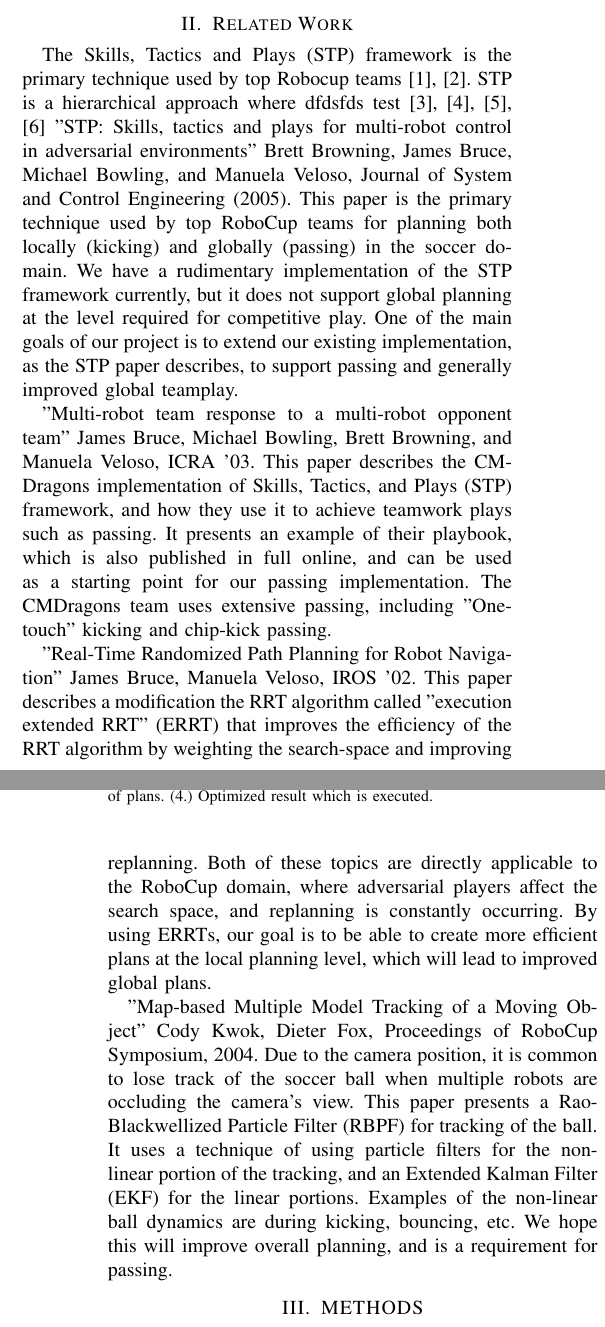
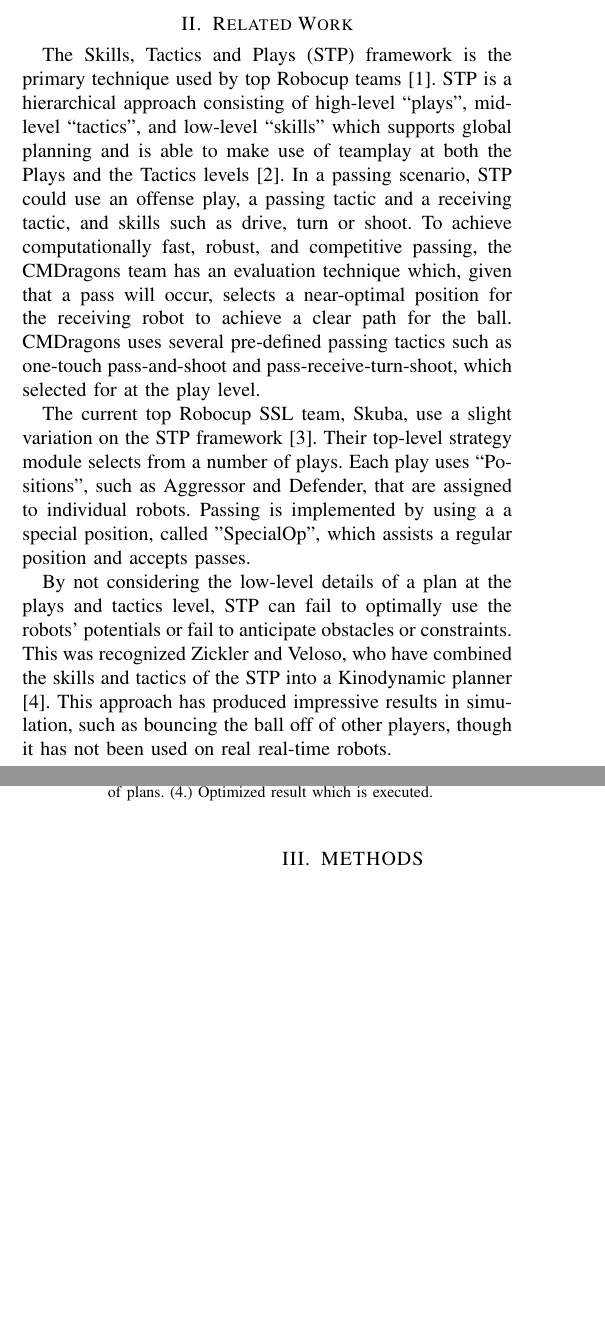
Before and after one commit to oarslan3/gt-cs-rip-projects, a LaTeX paper (final/RIPFinal.tex): two parts of the columns of pages 1 and 2 of 3, joined at a grey line, cut so that both start at the same text, the shorter picture padded with empty space. Compiled offline with pdfLaTeX.

Commit message:
Wrote initial version of related work section

```diff
--- a/final/RIPFinal.tex
+++ b/final/RIPFinal.tex
@@ -93,15 +93,11 @@ This project is an interesting planning challenge because of the speed of the ro
 \caption{Methods used: Left-to-right: (1.) Analytic planner result (2.) Plan evaluation and selection of feasible subset. (3.) Optimization of feasible subset of plans. (4.) Optimized result which is executed.}
 \end{figure*}
 
-The Skills, Tactics and Plays (STP) framework is the primary technique used by top Robocup teams \cite{cmdragonsETD, skubaETD}. STP is a hierarchical approach where
-dfdsfds test \cite{browning2005stp,bruce2003multi,zickler2008playing,bruce2003real}
-"STP: Skills, tactics and plays for multi-robot control in adversarial environments" Brett Browning, James Bruce, Michael Bowling, and Manuela Veloso, Journal of System and Control Engineering (2005). This paper is the primary technique used by top RoboCup teams for planning both locally (kicking) and globally (passing) in the soccer domain. We have a rudimentary implementation of the STP framework currently, but it does not support global planning at the level required for competitive play. One of the main goals of our project is to extend our existing implementation, as the STP paper describes, to support passing and generally improved global teamplay.
+The Skills, Tactics and Plays (STP) framework is the primary technique used by top Robocup teams \cite{bruce2003multi}. STP is a hierarchical approach consisting of high-level ``plays'', mid-level ``tactics'', and low-level ``skills'' which supports global planning and is able to make use of teamplay at both the Plays and the Tactics levels \cite{browning2005stp}. In a passing scenario, STP could use an offense play, a passing tactic and a receiving tactic, and skills such as drive, turn or shoot. To achieve computationally fast, robust, and competitive passing, the CMDragons team has an evaluation technique which, given that a pass will occur, selects a near-optimal position for the receiving robot to achieve a clear path for the ball. CMDragons uses several pre-defined passing tactics such as one-touch pass-and-shoot and pass-receive-turn-shoot, which selected for at the play level.
 
-"Multi-robot team response to a multi-robot opponent team" James Bruce, Michael Bowling, Brett Browning, and Manuela Veloso, ICRA '03. This paper describes the CMDragons implementation of Skills, Tactics, and Plays (STP) framework, and how they use it to achieve teamwork plays such as passing. It presents an example of their playbook, which is also published in full online, and can be used as a starting point for our passing implementation. The CMDragons team uses extensive passing, including "One-touch" kicking and chip-kick passing.
+The current top Robocup SSL team, Skuba, use a slight variation on the STP framework \cite{skubaETD}. Their top-level strategy module selects from a number of plays. Each play uses ``Positions'', such as Aggressor and Defender, that are assigned to individual robots. Passing is implemented by using a a special position, called "SpecialOp", which assists a regular position and accepts passes.
 
-"Real-Time Randomized Path Planning for Robot Navigation" James Bruce, Manuela Veloso, IROS '02. This paper describes a modification the RRT algorithm called "execution extended RRT" (ERRT) that improves the efficiency of the RRT algorithm by weighting the search-space and improving replanning. Both of these topics are directly applicable to the RoboCup domain, where adversarial players affect the search space, and replanning is constantly occurring. By using ERRTs, our goal is to be able to create more efficient plans at the local planning level, which will lead to improved global plans.
-
-"Map-based Multiple Model Tracking of a Moving Object" Cody Kwok, Dieter Fox, Proceedings of RoboCup Symposium, 2004. Due to the camera position, it is common to lose track of the soccer ball when multiple robots are occluding the camera's view. This paper presents a Rao-Blackwellized Particle Filter (RBPF) for tracking of the ball. It uses a technique of using particle filters for the non-linear portion of the tracking, and an Extended Kalman Filter (EKF) for the linear portions. Examples of the non-linear ball dynamics are during kicking, bouncing, etc. We hope this will improve overall planning, and is a requirement for passing.
+By not considering the low-level details of a plan at the plays and tactics level, STP can fail to optimally use the robots' potentials or fail to anticipate obstacles or constraints. This was recognized Zickler and Veloso, who have combined the skills and tactics of the STP into a Kinodynamic planner \cite{zickler2008playing}. This approach has produced impressive results in simulation, such as bouncing the ball off of other players, though it has not been used on real real-time robots.
 
 \section{METHODS}
 In order to perform robust, efficient passing, we have decided on a particular structure for the offense play. The basic concept is that if there is a shot available or a sequence of passes to a shot (henceforth known as a "shooting solution"), then the system will construct the sequence of paths for robots and kicks, run a nonlinear optimization technique to improve the path and ensure viability, and then execute it.
```
Also changed, not shown: 1 other file.
